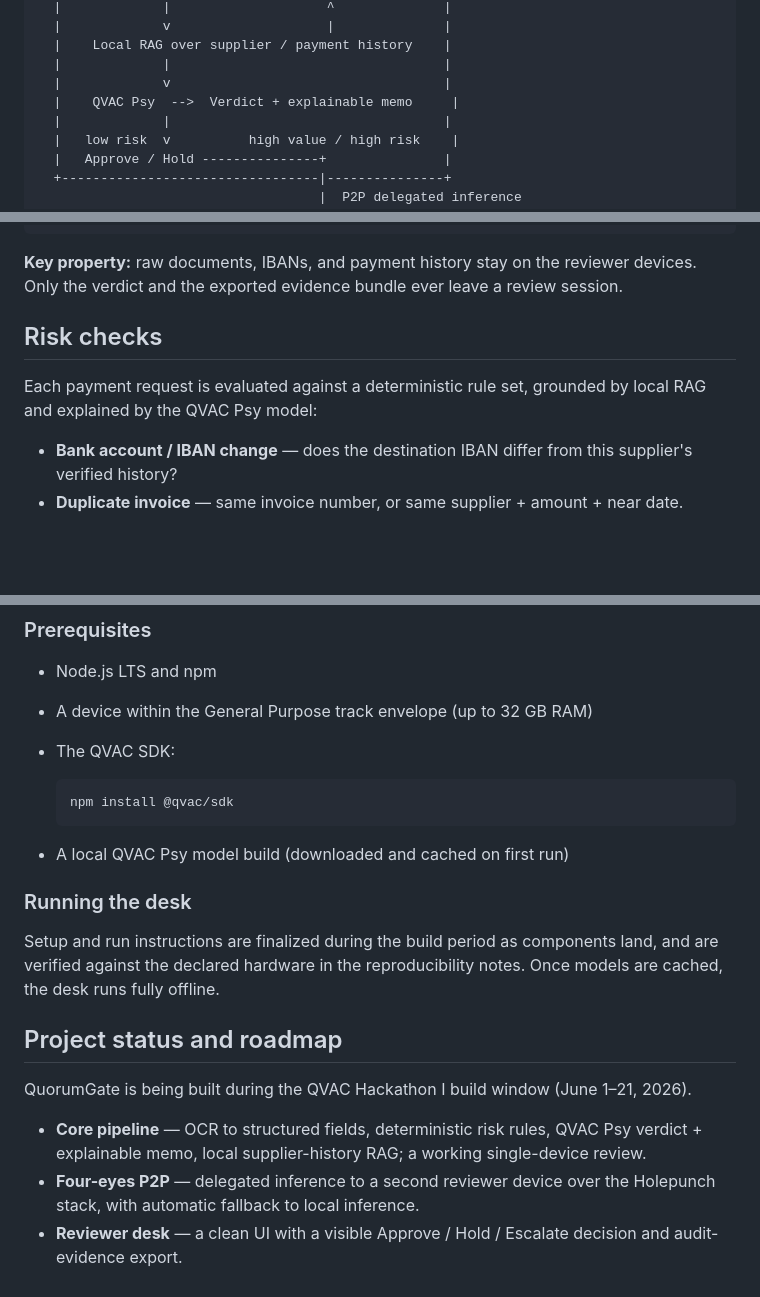
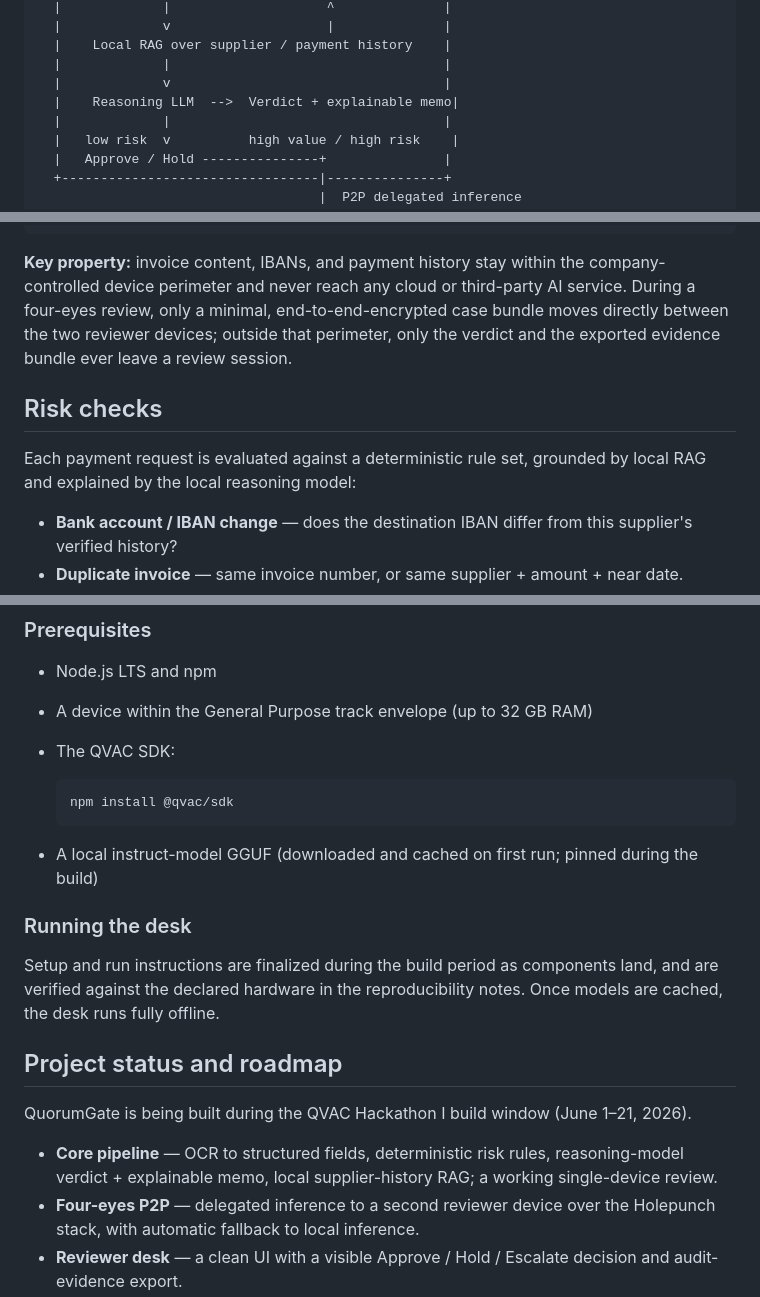
Before and after one commit to LevCey/QuorumGate, a Markdown page: README.md, 3 parts joined by grey strips. Drawn GitHub-style; blank space fills up the shorter version.

````diff
--- a/README.md
+++ b/README.md
@@ -63,7 +63,7 @@ This "second reviewer on a second device, fully offline" step maps a real compli
   |    Local RAG over supplier / payment history    |
   |             |                                   |
   |             v                                   |
-  |    QVAC Psy  -->  Verdict + explainable memo     |
+  |    Reasoning LLM  -->  Verdict + explainable memo|
   |             |                                   |
   |   low risk  v          high value / high risk    |
   |   Approve / Hold ---------------+               |
@@ -83,11 +83,11 @@ This "second reviewer on a second device, fully offline" step maps a real compli
                 Audit-evidence bundle (local export)
 ```
 
-**Key property:** raw documents, IBANs, and payment history stay on the reviewer devices. Only the verdict and the exported evidence bundle ever leave a review session.
+**Key property:** invoice content, IBANs, and payment history stay within the company-controlled device perimeter and never reach any cloud or third-party AI service. During a four-eyes review, only a minimal, end-to-end-encrypted case bundle moves directly between the two reviewer devices; outside that perimeter, only the verdict and the exported evidence bundle ever leave a review session.
 
 ## Risk checks
 
-Each payment request is evaluated against a deterministic rule set, grounded by local RAG and explained by the QVAC Psy model:
+Each payment request is evaluated against a deterministic rule set, grounded by local RAG and explained by the local reasoning model:
 
 - **Bank account / IBAN change** — does the destination IBAN differ from this supplier's verified history?
 - **Duplicate invoice** — same invoice number, or same supplier + amount + near date.
@@ -178,7 +178,7 @@ quorumgate/
   npm install @qvac/sdk
   ```
 
-- A local QVAC Psy model build (downloaded and cached on first run)
+- A local instruct-model GGUF (downloaded and cached on first run; pinned during the build)
 
 ### Running the desk
 
@@ -188,7 +188,7 @@ Setup and run instructions are finalized during the build period as components l
 
 QuorumGate is being built during the QVAC Hackathon I build window (June 1–21, 2026).
 
-- **Core pipeline** — OCR to structured fields, deterministic risk rules, QVAC Psy verdict + explainable memo, local supplier-history RAG; a working single-device review.
+- **Core pipeline** — OCR to structured fields, deterministic risk rules, reasoning-model verdict + explainable memo, local supplier-history RAG; a working single-device review.
 - **Four-eyes P2P** — delegated inference to a second reviewer device over the Holepunch stack, with automatic fallback to local inference.
 - **Reviewer desk** — a clean UI with a visible Approve / Hold / Escalate decision and audit-evidence export.
 - **Evidence** — reproducibility instructions, hardware specs, audit logs, and a demo video.
````
Also changed, not shown: other parts of README.md (+7 -7 lines).
